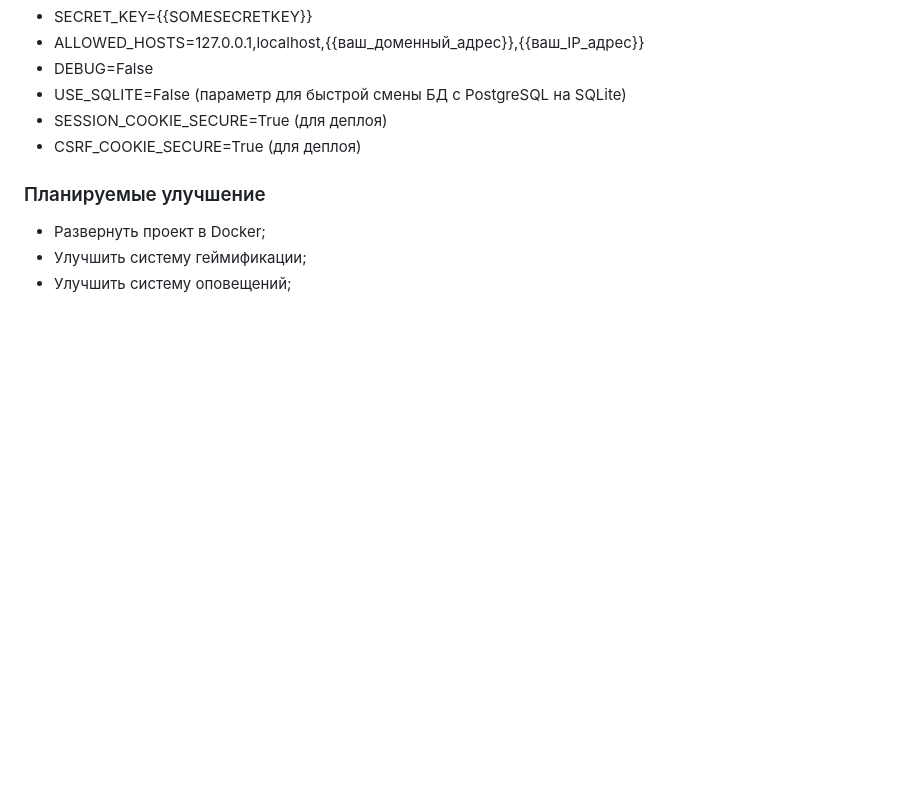
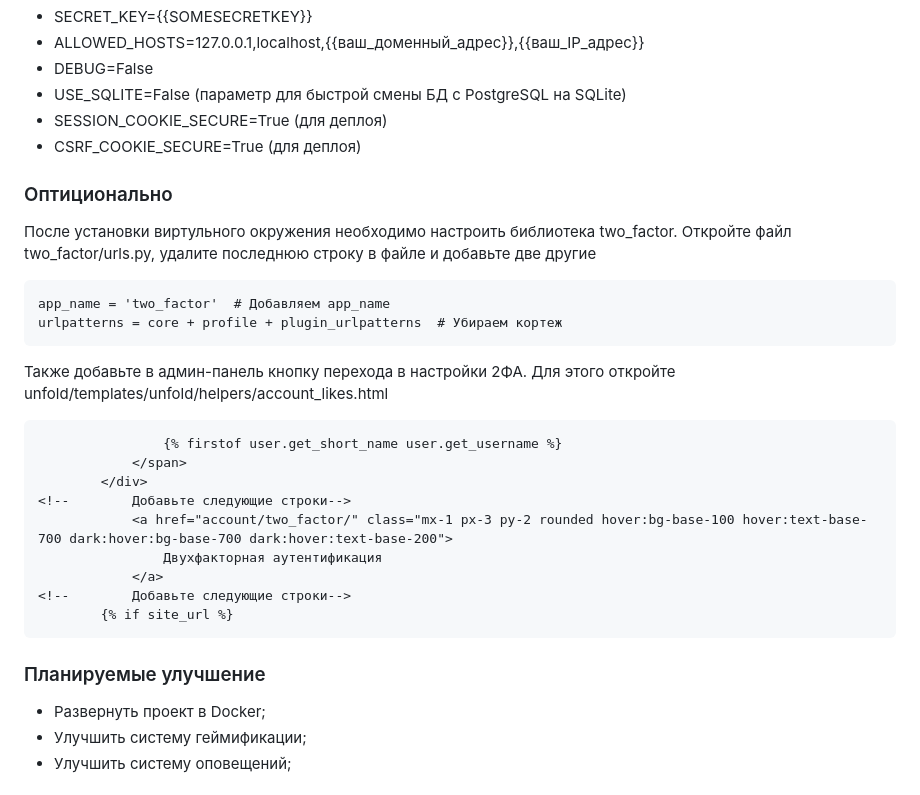
Before and after one commit to seva123321/Instruction, a Markdown page: README.md, the part around the change. Rendered like a GitHub page; blank space fills up the shorter version.

````diff
--- a/README.md
+++ b/README.md
@@ -122,6 +122,27 @@ npm run built - сборка проекта на продакшн
 - SESSION_COOKIE_SECURE=True (для деплоя)
 - CSRF_COOKIE_SECURE=True (для деплоя)
 
+### Оптиционально
+После установки виртульного окружения необходимо настроить библиотека two_factor.
+Откройте файл two_factor/urls.py, удалите последнюю строку в файле и добавьте две другие
+```
+app_name = 'two_factor'  # Добавляем app_name
+urlpatterns = core + profile + plugin_urlpatterns  # Убираем кортеж
+```
+Также добавьте в админ-панель кнопку перехода в настройки 2ФА.
+Для этого откройте unfold/templates/unfold/helpers/account_likes.html
+```
+                {% firstof user.get_short_name user.get_username %}
+            </span>
+        </div>
+<!--        Добавьте следующие строки-->
+            <a href="account/two_factor/" class="mx-1 px-3 py-2 rounded hover:bg-base-100 hover:text-base-700 dark:hover:bg-base-700 dark:hover:text-base-200">
+                Двухфакторная аутентификация
+            </a>
+<!--        Добавьте следующие строки-->
+        {% if site_url %}
+```
+
 ### Планируемые улучшение
 - Развернуть проект в Docker;
 - Улучшить систему геймификации;
````
